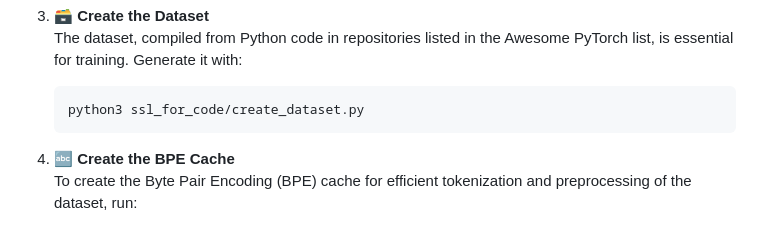
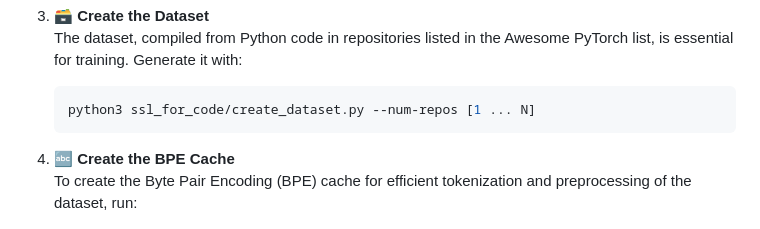
Before and after one commit to Nikhil-1920/SSL-For-Code, a Markdown page: README.md, the part around the change. Rendered like a GitHub page.

````diff
--- a/README.md
+++ b/README.md
@@ -88,7 +88,7 @@ SSL-For-Code/
 3. **🗃️ Create the Dataset**
    The dataset, compiled from Python code in repositories listed in the Awesome PyTorch list, is essential for training. Generate it with:
    ```bash
-   python3 ssl_for_code/create_dataset.py
+   python3 ssl_for_code/create_dataset.py --num-repos [1 ... N]
    ```
 
 4. **🔤 Create the BPE Cache**
````
